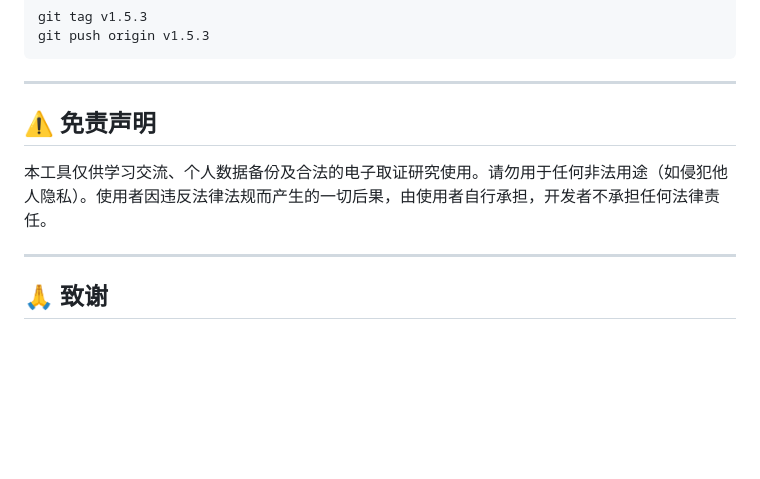
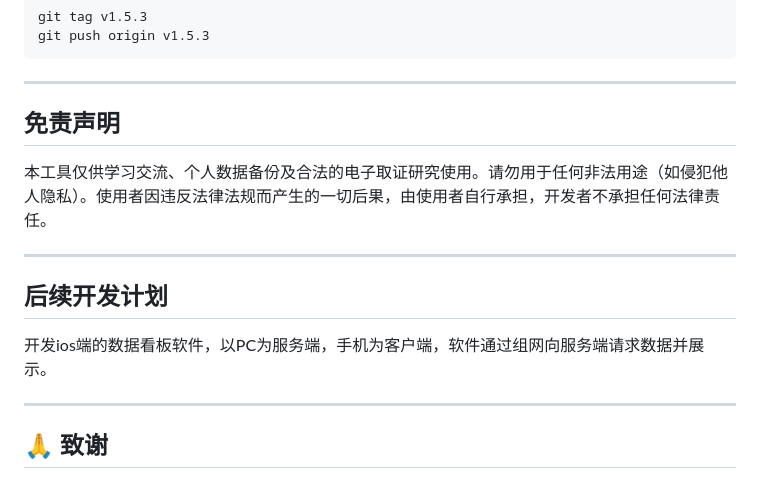
Before and after one commit to DrMaomao12345/Wetrace-Plus, a Markdown page: README.md, the part around one of its changes. GitHub-like rendering; blank space fills up the shorter version.

Commit message:
Update README with future development plans
Added a section for future development plans and made minor formatting adjustments throughout the README.

```diff
--- a/README.md
+++ b/README.md
@@ -101,9 +101,15 @@ git push origin v1.5.3
 
 ---
 
-## ⚠ 免责声明
+##  免责声明
 
 本工具仅供学习交流、个人数据备份及合法的电子取证研究使用。请勿用于任何非法用途（如侵犯他人隐私）。使用者因违反法律法规而产生的一切后果，由使用者自行承担，开发者不承担任何法律责任。
+
+---
+
+##  后续开发计划
+
+开发ios端的数据看板软件，以PC为服务端，手机为客户端，软件通过组网向服务端请求数据并展示。
 
 ---
 
```
Also changed, not shown: other parts of README.md (+5 -5 lines).
